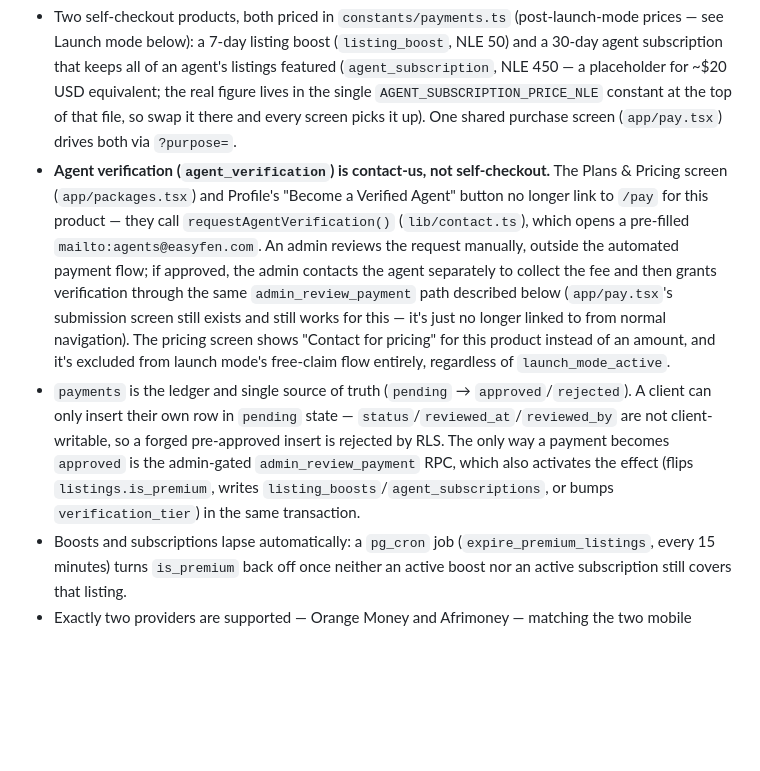
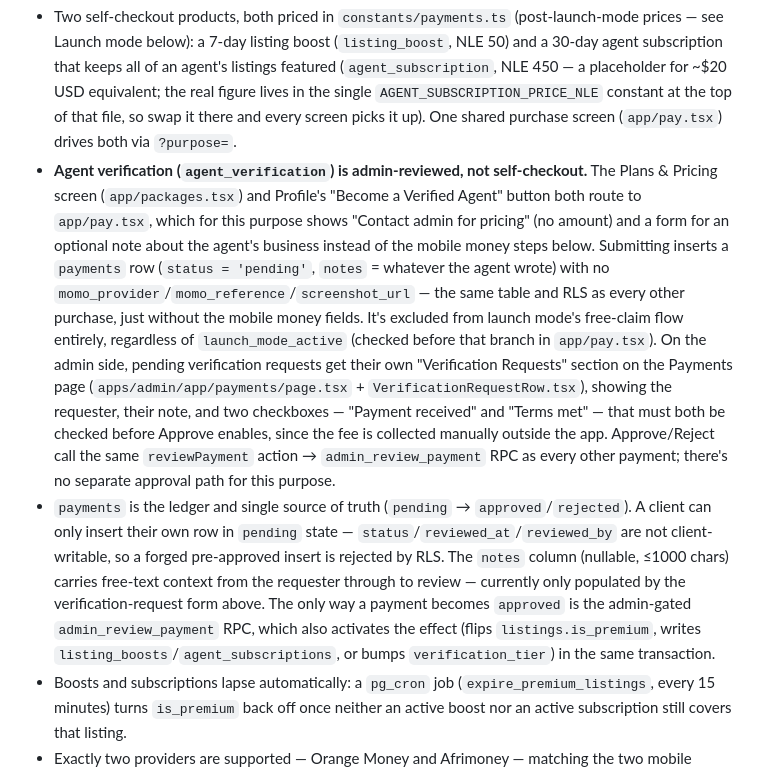
Before and after one commit to MajorSyl/Easyeasycl, a Markdown page: README.md, the part around the change. GitHub-like rendering; blank space fills up the shorter version.

Commit message:
Update README Monetization section for the in-app verification request flow
Docs were still describing the mailto:-based contact flow this replaced
with an in-app request that shows up in the admin dashboard's
Verification Requests section. Code-only follow-up to f74f804, no
functional change.

```diff
--- a/README.md
+++ b/README.md
@@ -110,8 +110,8 @@ Separate Next.js app for moderation: user list + role management, phone verifica
 Prices are shown in **NLE** (New Leone, Sierra Leone's redenominated currency — see `CURRENCY_CODE` in `constants/payments.ts`, the one place that display code lives). There is no live payment gateway — mobile money merchant/API credentials aren't set up yet, and this app never fakes a successful charge. Instead, purchases go through **manual mobile money verification**: the buyer sends money in their own mobile money app to a number this business controls, then submits the SMS reference code in-app; an admin checks the money actually arrived and approves before anything activates.
 
 - Two self-checkout products, both priced in `constants/payments.ts` (post-launch-mode prices — see Launch mode below): a 7-day listing boost (`listing_boost`, NLE 50) and a 30-day agent subscription that keeps all of an agent's listings featured (`agent_subscription`, NLE 450 — a placeholder for ~$20 USD equivalent; the real figure lives in the single `AGENT_SUBSCRIPTION_PRICE_NLE` constant at the top of that file, so swap it there and every screen picks it up). One shared purchase screen (`app/pay.tsx`) drives both via `?purpose=`.
-- **Agent verification (`agent_verification`) is contact-us, not self-checkout.** The Plans & Pricing screen (`app/packages.tsx`) and Profile's "Become a Verified Agent" button no longer link to `/pay` for this product — they call `requestAgentVerification()` (`lib/contact.ts`), which opens a pre-filled `mailto:agents@easyfen.com`. An admin reviews the request manually, outside the automated payment flow; if approved, the admin contacts the agent separately to collect the fee and then grants verification through the same `admin_review_payment` path described below (`app/pay.tsx`'s submission screen still exists and still works for this — it's just no longer linked to from normal navigation). The pricing screen shows "Contact for pricing" for this product instead of an amount, and it's excluded from launch mode's free-claim flow entirely, regardless of `launch_mode_active`.
-- `payments` is the ledger and single source of truth (`pending` → `approved`/`rejected`). A client can only insert their own row in `pending` state — `status`/`reviewed_at`/`reviewed_by` are not client-writable, so a forged pre-approved insert is rejected by RLS. The only way a payment becomes `approved` is the admin-gated `admin_review_payment` RPC, which also activates the effect (flips `listings.is_premium`, writes `listing_boosts`/`agent_subscriptions`, or bumps `verification_tier`) in the same transaction.
+- **Agent verification (`agent_verification`) is admin-reviewed, not self-checkout.** The Plans & Pricing screen (`app/packages.tsx`) and Profile's "Become a Verified Agent" button both route to `app/pay.tsx`, which for this purpose shows "Contact admin for pricing" (no amount) and a form for an optional note about the agent's business instead of the mobile money steps below. Submitting inserts a `payments` row (`status = 'pending'`, `notes` = whatever the agent wrote) with no `momo_provider`/`momo_reference`/`screenshot_url` — the same table and RLS as every other purchase, just without the mobile money fields. It's excluded from launch mode's free-claim flow entirely, regardless of `launch_mode_active` (checked before that branch in `app/pay.tsx`). On the admin side, pending verification requests get their own "Verification Requests" section on the Payments page (`apps/admin/app/payments/page.tsx` + `VerificationRequestRow.tsx`), showing the requester, their note, and two checkboxes — "Payment received" and "Terms met" — that must both be checked before Approve enables, since the fee is collected manually outside the app. Approve/Reject call the same `reviewPayment` action → `admin_review_payment` RPC as every other payment; there's no separate approval path for this purpose.
+- `payments` is the ledger and single source of truth (`pending` → `approved`/`rejected`). A client can only insert their own row in `pending` state — `status`/`reviewed_at`/`reviewed_by` are not client-writable, so a forged pre-approved insert is rejected by RLS. The `notes` column (nullable, ≤1000 chars) carries free-text context from the requester through to review — currently only populated by the verification-request form above. The only way a payment becomes `approved` is the admin-gated `admin_review_payment` RPC, which also activates the effect (flips `listings.is_premium`, writes `listing_boosts`/`agent_subscriptions`, or bumps `verification_tier`) in the same transaction.
 - Boosts and subscriptions lapse automatically: a `pg_cron` job (`expire_premium_listings`, every 15 minutes) turns `is_premium` back off once neither an active boost nor an active subscription still covers that listing.
 - Exactly two providers are supported — Orange Money and Afrimoney — matching the two mobile money products actually usable in Sierra Leone. The buyer also uploads a screenshot of the payment confirmation (required, capped at 5MB, image-only — same upload pipeline as listing photos, stored in the `payment-screenshots` bucket and linked to the `payments` row via `screenshot_url`), shown alongside the reference code in the admin review queue.
 - **Before accepting real money**, replace the placeholder values in `constants/payments.ts` (`MOBILE_MONEY_RECEIVING` — currently `REPLACE_WITH_YOUR_ORANGE_MONEY_NUMBER` / `REPLACE_WITH_YOUR_AFRIMONEY_NUMBER` / `REPLACE_WITH_YOUR_BUSINESS_NAME`) with your actual Orange Money / Afrimoney receiving number and account name, and confirm the boost/subscription prices and the `AGENT_SUBSCRIPTION_PRICE_NLE` figure.
```
